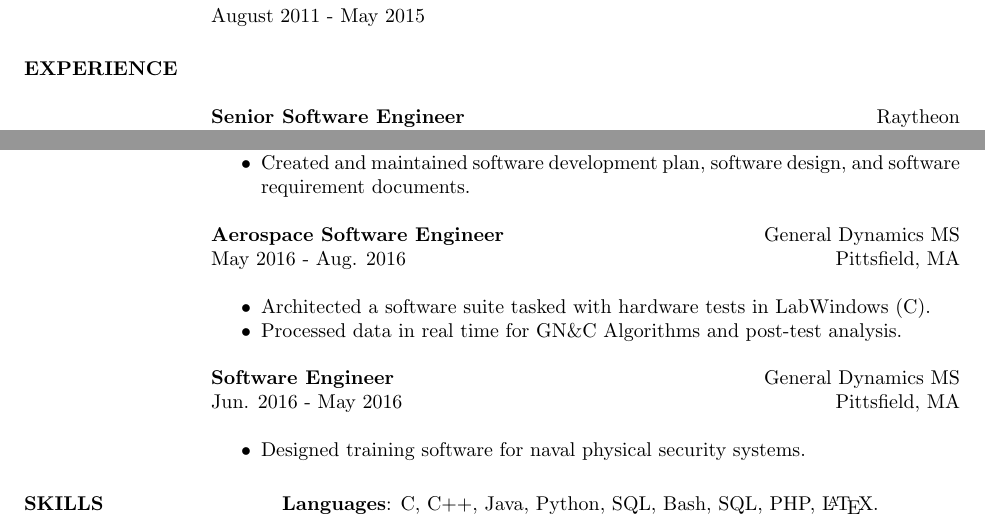
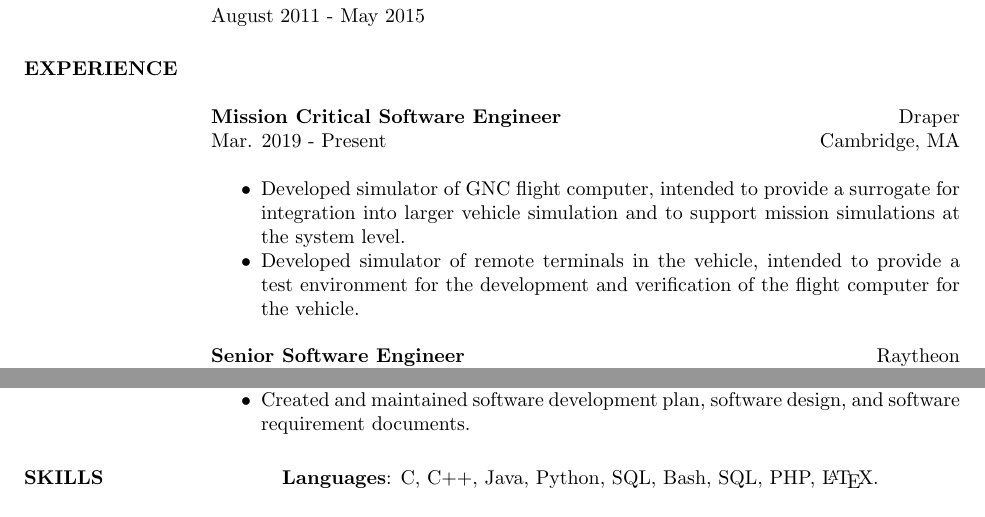
Before and after one commit to mattstruble/resume, a LaTeX CV (resume.tex): two parts of the page, joined at a grey line, cut so that both start at the same text. Compiled offline with pdfLaTeX.

Commit message:
Added Draper to resume.

```diff
--- a/resume.tex
+++ b/resume.tex
@@ -112,6 +112,17 @@ August 2011 - May 2015
 
 \section{EXPERIENCE}
 \phantom{spacing}
+\employer{Draper}
+\location{Cambridge, MA}
+\dates{Mar. 2019 - Present}
+\title{\textbf{Mission Critical Software Engineer}}
+\begin{position}\phantom{spacing}
+\begin{itemize}[noitemsep, topsep=0pt]
+\item Developed simulator of GNC flight computer, intended to provide a surrogate for integration into larger vehicle simulation and to support mission simulations at the system level.
+\item Developed simulator of remote terminals in the vehicle, intended to provide a test environment for the development and verification of the flight computer for the vehicle.
+\end{itemize}
+\end{position}
+
 \employer{Raytheon}
 \location{Tewksbury, MA}
 \dates{Oct. 2018 - Mar. 2019}
@@ -148,22 +159,22 @@ August 2011 - May 2015
 \end{itemize}
 \end{position}
 
-\dates{May 2016 - Aug. 2016}
-\title{\textbf{Aerospace Software Engineer}}
-\begin{position}\phantom{spacing}
-\begin{itemize}[noitemsep, topsep=0pt]
-\item Architected a software suite tasked with hardware tests in LabWindows (C).
-\item Processed data in real time for GN\&C Algorithms and post-test analysis.
-\end{itemize}
-\end{position}
-
-\dates{Jun. 2016 - May 2016}
-\title{\textbf{Software Engineer}}
-\begin{position}\phantom{spacing}
-\begin{itemize}[noitemsep, topsep=0pt]
-\item Designed training software for naval physical security systems.
-\end{itemize}
-\end{position}
+%\dates{May 2016 - Aug. 2016}
+%\title{\textbf{Aerospace Software Engineer}}
+%\begin{position}\phantom{spacing}
+%\begin{itemize}[noitemsep, topsep=0pt]
+%\item Architected a software suite tasked with hardware tests in LabWindows (C).
+%\item Processed data in real time for GN\&C Algorithms and post-test analysis.
+%\end{itemize}
+%\end{position}
+%
+%\dates{Jun. 2016 - May 2016}
+%\title{\textbf{Software Engineer}}
+%\begin{position}\phantom{spacing}
+%\begin{itemize}[noitemsep, topsep=0pt]
+%\item Designed training software for naval physical security systems.
+%\end{itemize}
+%\end{position}
 
 %\employer{Pfizer}
 %\location{Groton, CT}
```
Also changed, not shown: resume.pdf.
